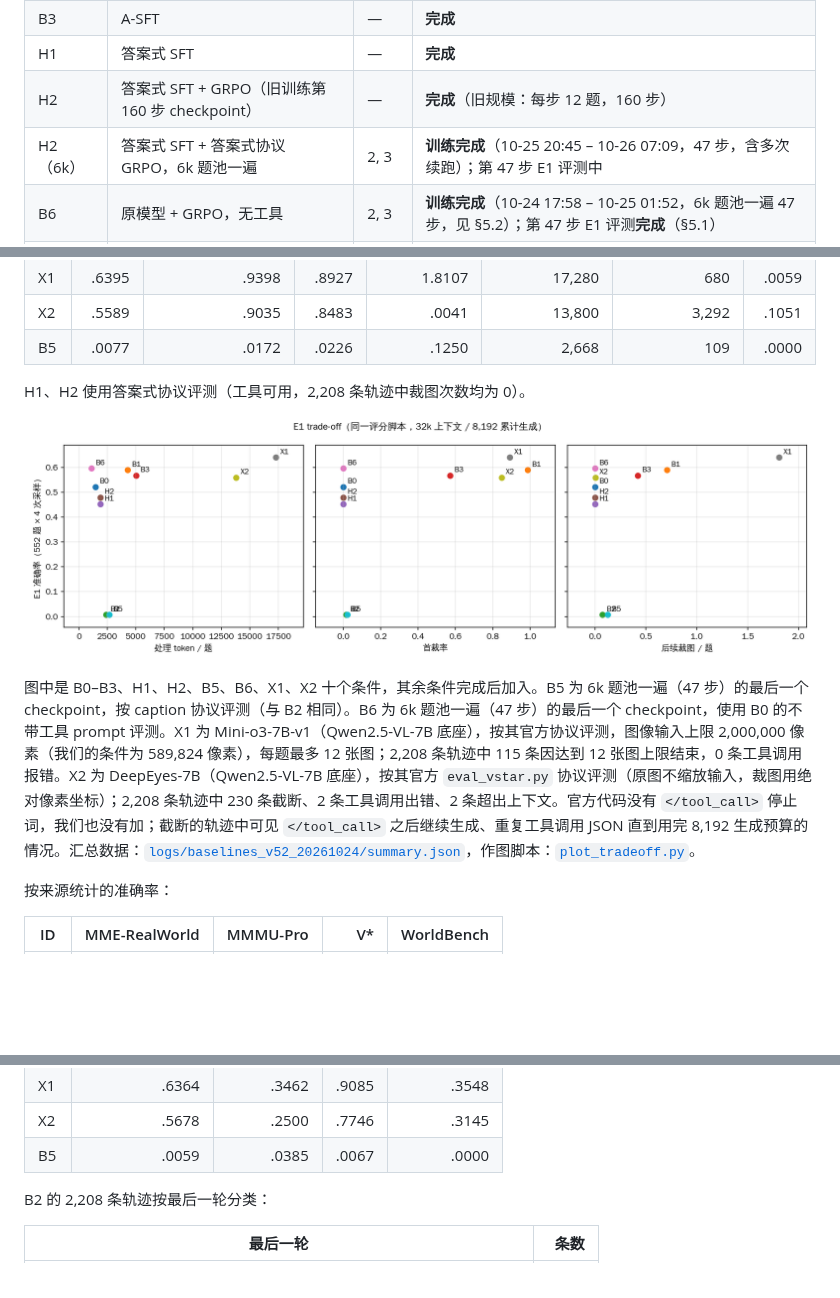
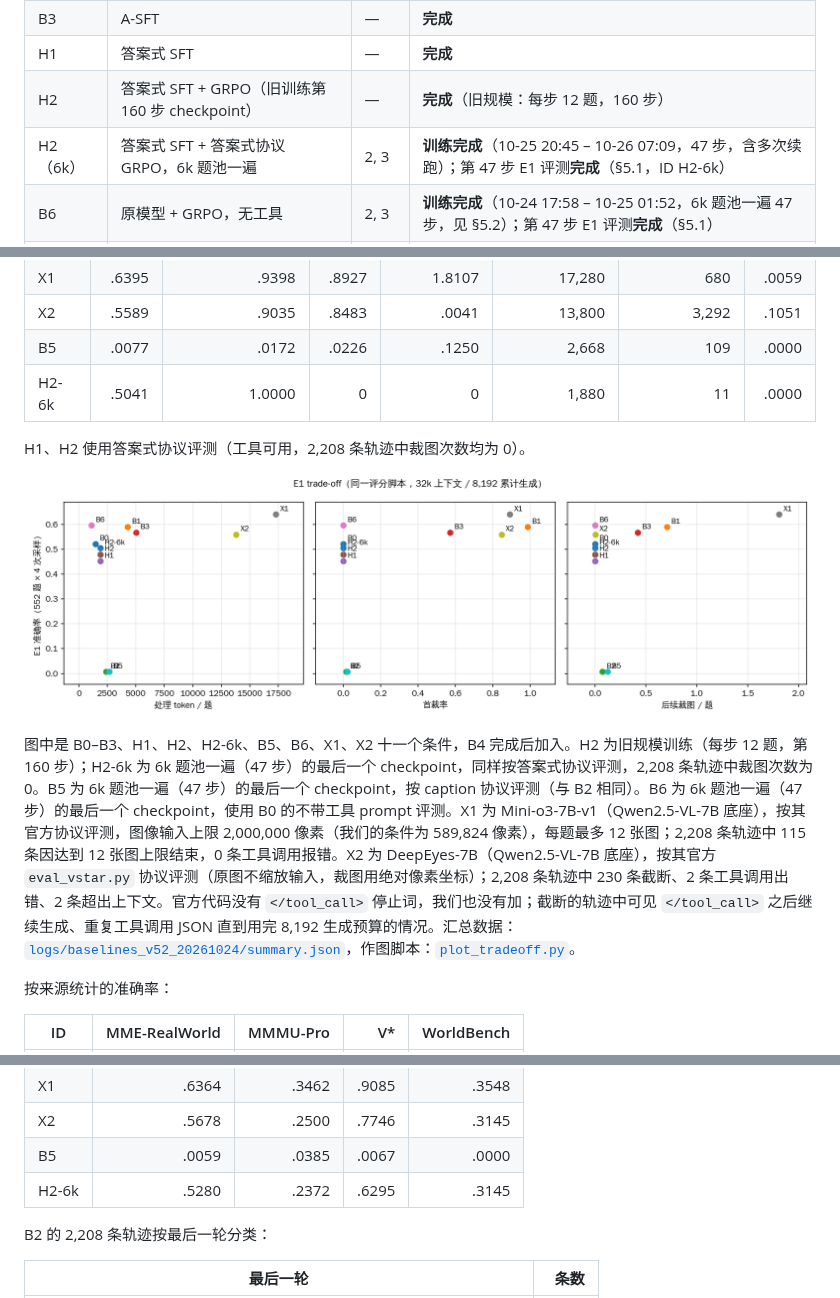
Before and after one commit to CrepuscularIRIS/vlm-caption-trajectories, a Markdown page: docs/01_overview.md, 3 parts joined by grey strips. Rendered like a GitHub page; pictures changed too: media/baselines_v52_20261024/tradeoff_E1.png; blank space fills up the shorter version.

Commit message:
docs: H2-6k E1 result
Co-Authored-By: Claude Opus 5.5 (1M context) <noreply@anthropic.com>

```diff
--- a/docs/01_overview.md
+++ b/docs/01_overview.md
@@ -193,7 +193,7 @@ self.training_steps = len(train_dataloader) * config.trainer.total_epochs   # 60
 | B3 | A-SFT | — | **完成** |
 | H1 | 答案式 SFT | — | **完成** |
 | H2 | 答案式 SFT + GRPO（旧训练第 160 步 checkpoint） | — | **完成**（旧规模：每步 12 题，160 步） |
-| H2（6k） | 答案式 SFT + 答案式协议 GRPO，6k 题池一遍 | 2, 3 | **训练完成**（10-25 20:45 – 10-26 07:09，47 步，含多次续跑）；第 47 步 E1 评测中 |
+| H2（6k） | 答案式 SFT + 答案式协议 GRPO，6k 题池一遍 | 2, 3 | **训练完成**（10-25 20:45 – 10-26 07:09，47 步，含多次续跑）；第 47 步 E1 评测**完成**（§5.1，ID H2-6k） |
 | B6 | 原模型 + GRPO，无工具 | 2, 3 | **训练完成**（10-24 17:58 – 10-25 01:52，6k 题池一遍 47 步，见 §5.2）；第 47 步 E1 评测**完成**（§5.1） |
 | B4 | A-SFT + GRPO | 0, 1 | **训练中**（`b4_6k_r3`，10-26 07:11 起单独从第 16 步续跑，见 §5.2） |
 | B5 | 原模型直接 GRPO（caption 协议），6k 题池一遍 | 2, 3 | **训练完成**（10-25 04:45 – 20:32，47 步，含 2 次续跑）；第 47 步 E1 评测**完成**（§5.1） |
@@ -217,12 +217,13 @@ self.training_steps = len(train_dataloader) * config.trainer.total_epochs   # 60
 | X1 | .6395 | .9398 | .8927 | 1.8107 | 17,280 | 680 | .0059 |
 | X2 | .5589 | .9035 | .8483 | .0041 | 13,800 | 3,292 | .1051 |
 | B5 | .0077 | .0172 | .0226 | .1250 | 2,668 | 109 | .0000 |
+| H2-6k | .5041 | 1.0000 | 0 | 0 | 1,880 | 11 | .0000 |
 
 H1、H2 使用答案式协议评测（工具可用，2,208 条轨迹中裁图次数均为 0）。
 
 ![E1 trade-off](../media/baselines_v52_20261024/tradeoff_E1.png)
 
-图中是 B0–B3、H1、H2、B5、B6、X1、X2 十个条件，其余条件完成后加入。B5 为 6k 题池一遍（47 步）的最后一个 checkpoint，按 caption 协议评测（与 B2 相同）。B6 为 6k 题池一遍（47 步）的最后一个 checkpoint，使用 B0 的不带工具 prompt 评测。X1 为 Mini-o3-7B-v1（Qwen2.5-VL-7B 底座），按其官方协议评测，图像输入上限 2,000,000 像素（我们的条件为 589,824 像素），每题最多 12 张图；2,208 条轨迹中 115 条因达到 12 张图上限结束，0 条工具调用报错。X2 为 DeepEyes-7B（Qwen2.5-VL-7B 底座），按其官方 `eval_vstar.py` 协议评测（原图不缩放输入，裁图用绝对像素坐标）；2,208 条轨迹中 230 条截断、2 条工具调用出错、2 条超出上下文。官方代码没有 `</tool_call>` 停止词，我们也没有加；截断的轨迹中可见 `</tool_call>` 之后继续生成、重复工具调用 JSON 直到用完 8,192 生成预算的情况。汇总数据：[`logs/baselines_v52_20261024/summary.json`](../logs/baselines_v52_20261024/summary.json)，作图脚本：[`plot_tradeoff.py`](../pipeline/eval/baselines/plot_tradeoff.py)。
+图中是 B0–B3、H1、H2、H2-6k、B5、B6、X1、X2 十一个条件，B4 完成后加入。H2 为旧规模训练（每步 12 题，第 160 步）；H2-6k 为 6k 题池一遍（47 步）的最后一个 checkpoint，同样按答案式协议评测，2,208 条轨迹中裁图次数为 0。B5 为 6k 题池一遍（47 步）的最后一个 checkpoint，按 caption 协议评测（与 B2 相同）。B6 为 6k 题池一遍（47 步）的最后一个 checkpoint，使用 B0 的不带工具 prompt 评测。X1 为 Mini-o3-7B-v1（Qwen2.5-VL-7B 底座），按其官方协议评测，图像输入上限 2,000,000 像素（我们的条件为 589,824 像素），每题最多 12 张图；2,208 条轨迹中 115 条因达到 12 张图上限结束，0 条工具调用报错。X2 为 DeepEyes-7B（Qwen2.5-VL-7B 底座），按其官方 `eval_vstar.py` 协议评测（原图不缩放输入，裁图用绝对像素坐标）；2,208 条轨迹中 230 条截断、2 条工具调用出错、2 条超出上下文。官方代码没有 `</tool_call>` 停止词，我们也没有加；截断的轨迹中可见 `</tool_call>` 之后继续生成、重复工具调用 JSON 直到用完 8,192 生成预算的情况。汇总数据：[`logs/baselines_v52_20261024/summary.json`](../logs/baselines_v52_20261024/summary.json)，作图脚本：[`plot_tradeoff.py`](../pipeline/eval/baselines/plot_tradeoff.py)。
 
 按来源统计的准确率：
 
@@ -238,6 +239,7 @@ H1、H2 使用答案式协议评测（工具可用，2,208 条轨迹中裁图次
 | X1 | .6364 | .3462 | .9085 | .3548 |
 | X2 | .5678 | .2500 | .7746 | .3145 |
 | B5 | .0059 | .0385 | .0067 | .0000 |
+| H2-6k | .5280 | .2372 | .6295 | .3145 |
 
 B2 的 2,208 条轨迹按最后一轮分类：
 
```
Also changed, not shown: 1 other file.
